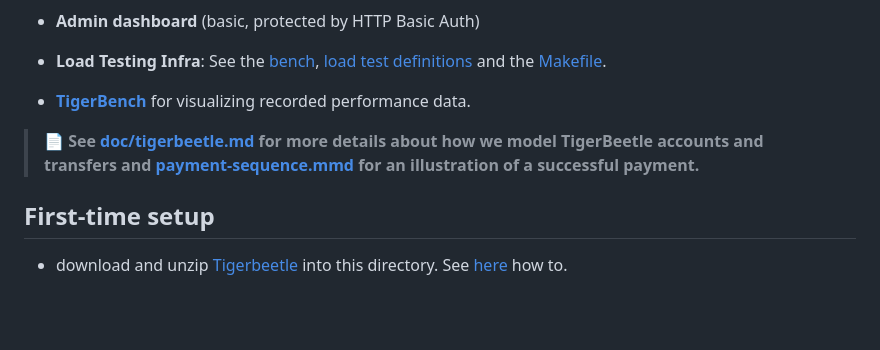
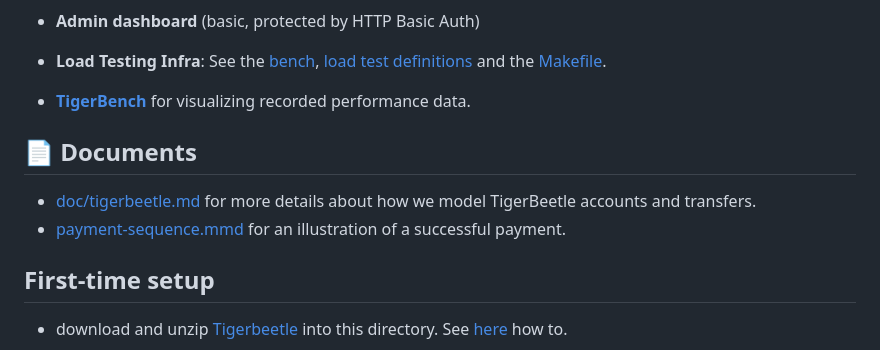
Before and after one commit to renerocksai/tigerfans, a Markdown page: README.md, the part around the change printed below. Rendered like a GitHub page; blank space fills up the shorter version.

Commit message:
fix links in README

```diff
--- a/README.md
+++ b/README.md
@@ -54,8 +54,10 @@ which works very differently from rows in an SQL table.
 
-> 📄 **See [doc/tigerbeetle.md](doc/tigerbeetle.md) for more details about how
-> we model TigerBeetle accounts and transfers and
-> [payment-sequence.mmd](./doc/payment-sequence.mmd) for an illustration of a
-> successful payment.**
+## 📄 Documents
+
+- [doc/tigerbeetle.md](doc/tigerbeetle.md) for more details about how we model
+  TigerBeetle accounts and transfers.
+- [payment-sequence.mmd](./doc/payment-sequence.mmd) for an illustration of
+ a successful payment.
 
 ## First-time setup
 
```
Also changed, not shown: other parts of README.md (+2 -2 lines), doc/tigerbeetle.md (+1 -1 lines).
